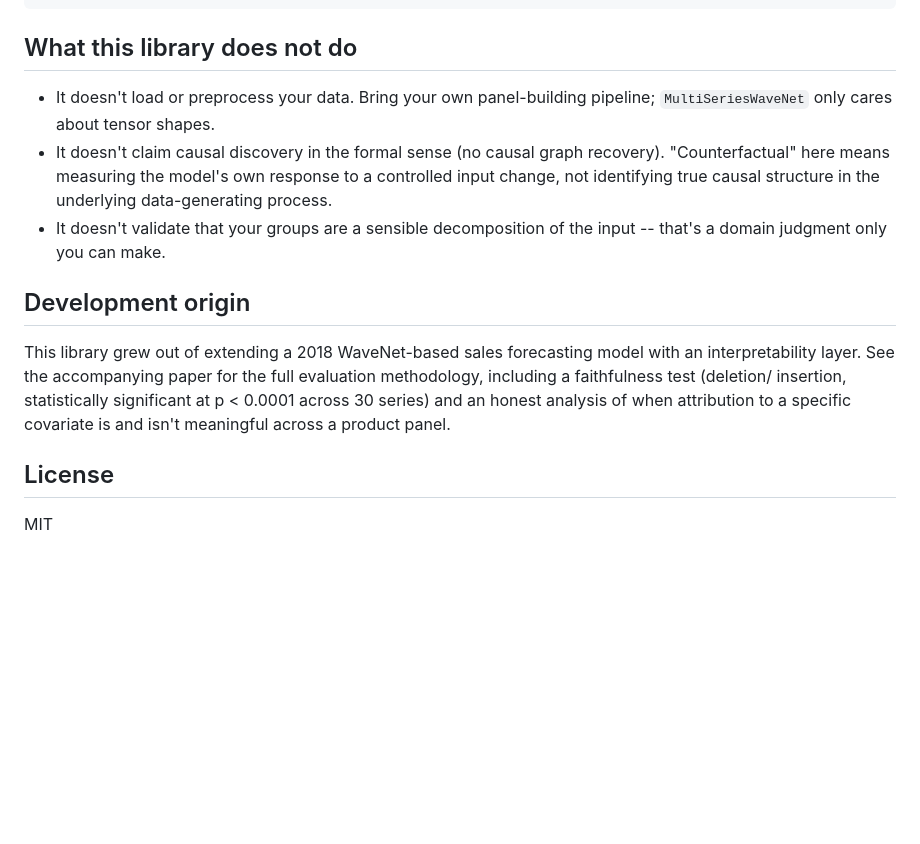
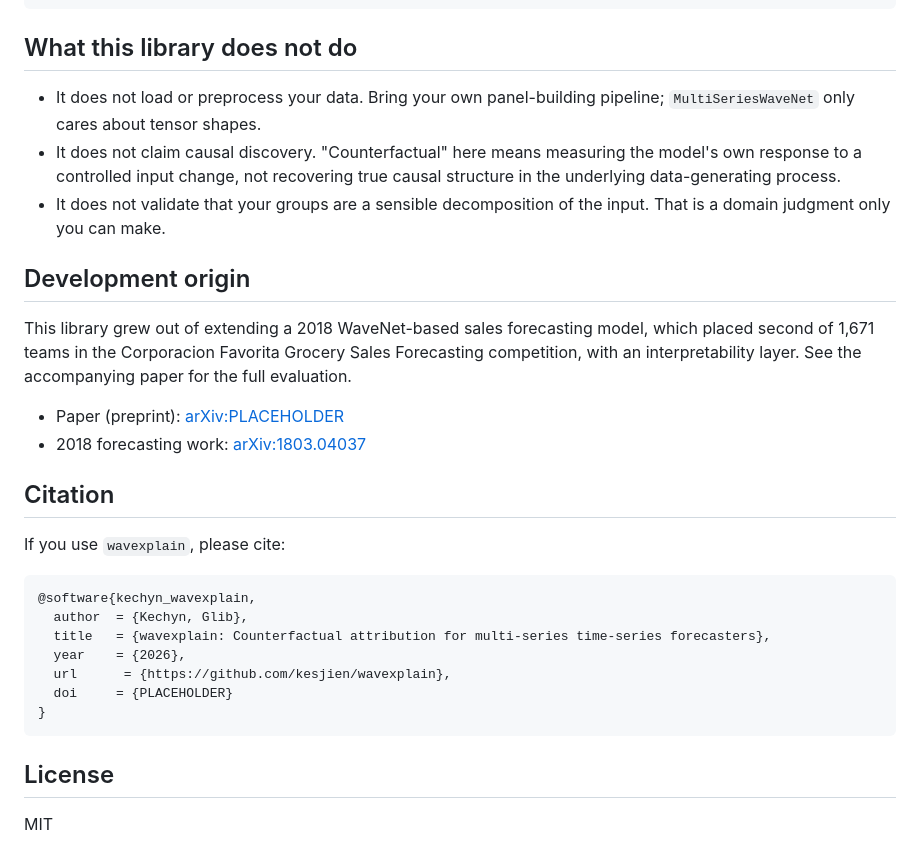
Before and after one commit to kesjien/wavexplain, a Markdown page: README.md, the part around one of its changes. Rendered like a GitHub page; blank space fills up the shorter version.

````diff
--- a/README.md
+++ b/README.md
@@ -91,23 +97,30 @@ render_card_html(
 
 ## What this library does not do
 
-- It doesn't load or preprocess your data. Bring your own panel-building
-  pipeline; `MultiSeriesWaveNet` only cares about tensor shapes.
-- It doesn't claim causal discovery in the formal sense (no causal graph
-  recovery). "Counterfactual" here means measuring the model's own response
-  to a controlled input change, not identifying true causal structure in the
-  underlying data-generating process.
-- It doesn't validate that your groups are a sensible decomposition of the
-  input -- that's a domain judgment only you can make.
+- It does not load or preprocess your data. Bring your own panel-building pipeline; `MultiSeriesWaveNet` only cares about tensor shapes.
+- It does not claim causal discovery. "Counterfactual" here means measuring the model's own response to a controlled input change, not recovering true causal structure in the underlying data-generating process.
+- It does not validate that your groups are a sensible decomposition of the input. That is a domain judgment only you can make.
 
 ## Development origin
 
-This library grew out of extending a 2018 WaveNet-based sales forecasting
-model with an interpretability layer. See the accompanying paper for the
-full evaluation methodology, including a faithfulness test (deletion/
-insertion, statistically significant at p < 0.0001 across 30 series) and an
-honest analysis of when attribution to a specific covariate is and isn't
-meaningful across a product panel.
+This library grew out of extending a 2018 WaveNet-based sales forecasting model, which placed second of 1,671 teams in the Corporacion Favorita Grocery Sales Forecasting competition, with an interpretability layer. See the accompanying paper for the full evaluation.
+
+- Paper (preprint): [arXiv:PLACEHOLDER](https://arxiv.org/abs/PLACEHOLDER)
+- 2018 forecasting work: [arXiv:1803.04037](https://arxiv.org/abs/1803.04037)
+
+## Citation
+
+If you use `wavexplain`, please cite:
+
+```bibtex
+@software{kechyn_wavexplain,
+  author  = {Kechyn, Glib},
+  title   = {wavexplain: Counterfactual attribution for multi-series time-series forecasters},
+  year    = {2026},
+  url      = {https://github.com/kesjien/wavexplain},
+  doi     = {PLACEHOLDER}
+}
+```
 
 ## License
 
````
Also changed, not shown: other parts of README.md (+47 -41 lines).
